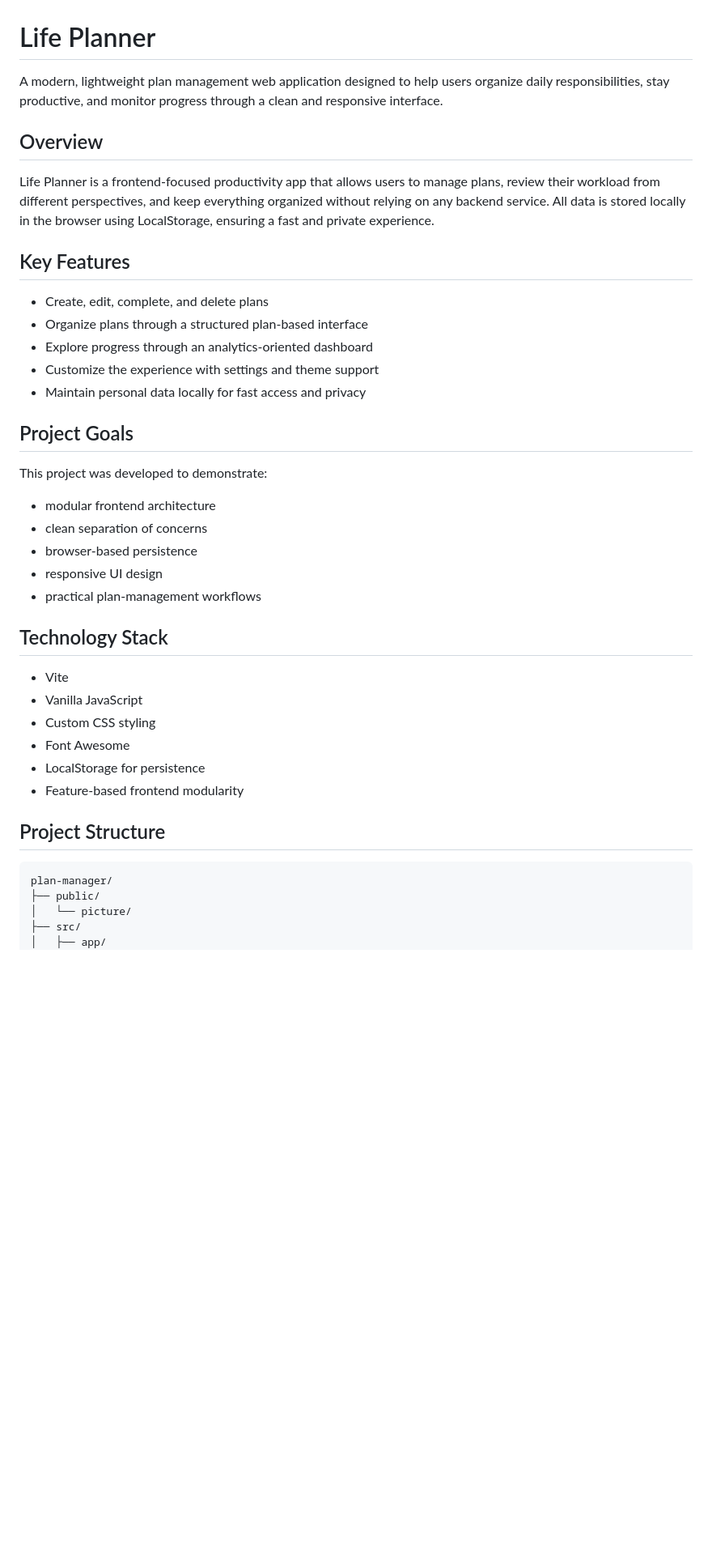
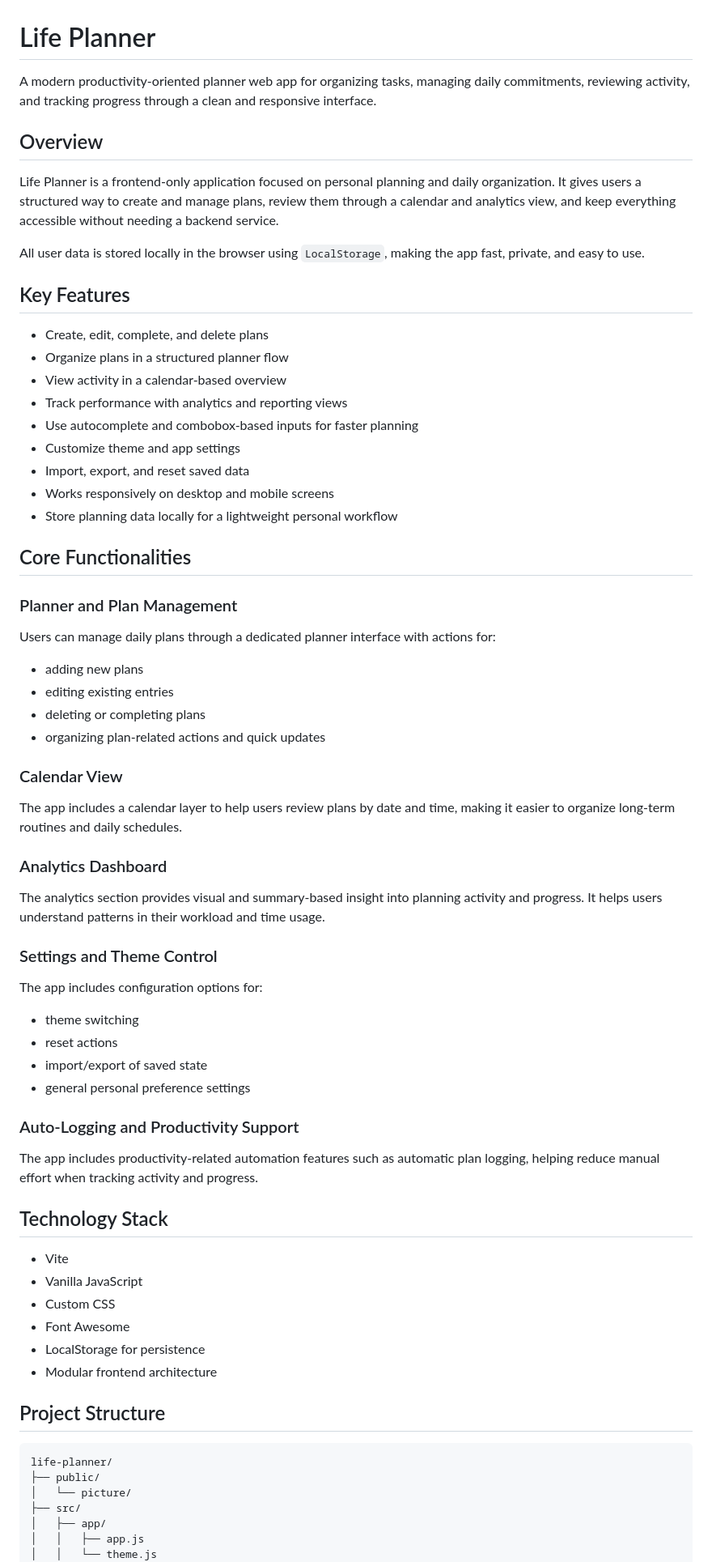
Before and after one commit to AR2BJ/life-planner, a Markdown page: README.md, the part around one of its changes. Shown at 81% size. Drawn GitHub-style; blank space fills up the shorter version.

Commit message:
feat: correction README.md

````diff
--- a/README.md
+++ b/README.md
@@ -24,45 +24,75 @@
 
 # Life Planner
 
-A modern, lightweight plan management web application designed to help users organize daily responsibilities, stay productive, and monitor progress through a clean and responsive interface.
+A modern productivity-oriented planner web app for organizing tasks, managing daily commitments, reviewing activity, and tracking progress through a clean and responsive interface.
 
 ## Overview
 
-Life Planner is a frontend-focused productivity app that allows users to manage plans, review their workload from different perspectives, and keep everything organized without relying on any backend service. All data is stored locally in the browser using LocalStorage, ensuring a fast and private experience.
+Life Planner is a frontend-only application focused on personal planning and daily organization. It gives users a structured way to create and manage plans, review them through a calendar and analytics view, and keep everything accessible without needing a backend service.
+
+All user data is stored locally in the browser using `LocalStorage`, making the app fast, private, and easy to use.
 
 ## Key Features
 
 - Create, edit, complete, and delete plans
-- Organize plans through a structured plan-based interface
-- Explore progress through an analytics-oriented dashboard
-- Customize the experience with settings and theme support
-- Maintain personal data locally for fast access and privacy
+- Organize plans in a structured planner flow
+- View activity in a calendar-based overview
+- Track performance with analytics and reporting views
+- Use autocomplete and combobox-based inputs for faster planning
+- Customize theme and app settings
+- Import, export, and reset saved data
+- Works responsively on desktop and mobile screens
+- Store planning data locally for a lightweight personal workflow
 
-## Project Goals
+## Core Functionalities
 
-This project was developed to demonstrate:
+### Planner and Plan Management
 
-- modular frontend architecture
-- clean separation of concerns
-- browser-based persistence
-- responsive UI design
-- practical plan-management workflows
+Users can manage daily plans through a dedicated planner interface with actions for:
+
+- adding new plans
+- editing existing entries
+- deleting or completing plans
+- organizing plan-related actions and quick updates
+
+### Calendar View
+
+The app includes a calendar layer to help users review plans by date and time, making it easier to organize long-term routines and daily schedules.
+
+### Analytics Dashboard
+
+The analytics section provides visual and summary-based insight into planning activity and progress. It helps users understand patterns in their workload and time usage.
+
+### Settings and Theme Control
+
+The app includes configuration options for:
+
+- theme switching
+- reset actions
+- import/export of saved state
+- general personal preference settings
+
+### Auto-Logging and Productivity Support
+
+The app includes productivity-related automation features such as automatic plan logging, helping reduce manual effort when tracking activity and progress.
 
 ## Technology Stack
 
 - Vite
 - Vanilla JavaScript
-- Custom CSS styling
+- Custom CSS
 - Font Awesome
 - LocalStorage for persistence
-- Feature-based frontend modularity
+- Modular frontend architecture
 
 ## Project Structure
 
 ```text
-plan-manager/
+life-planner/
 ├── public/
 │   └── picture/
 ├── src/
 │   ├── app/
+│   │   ├── app.js
+│   │   └── theme.js
 │   ├── assets/
````
Also changed, not shown: other parts of README.md (+49 -24 lines).
